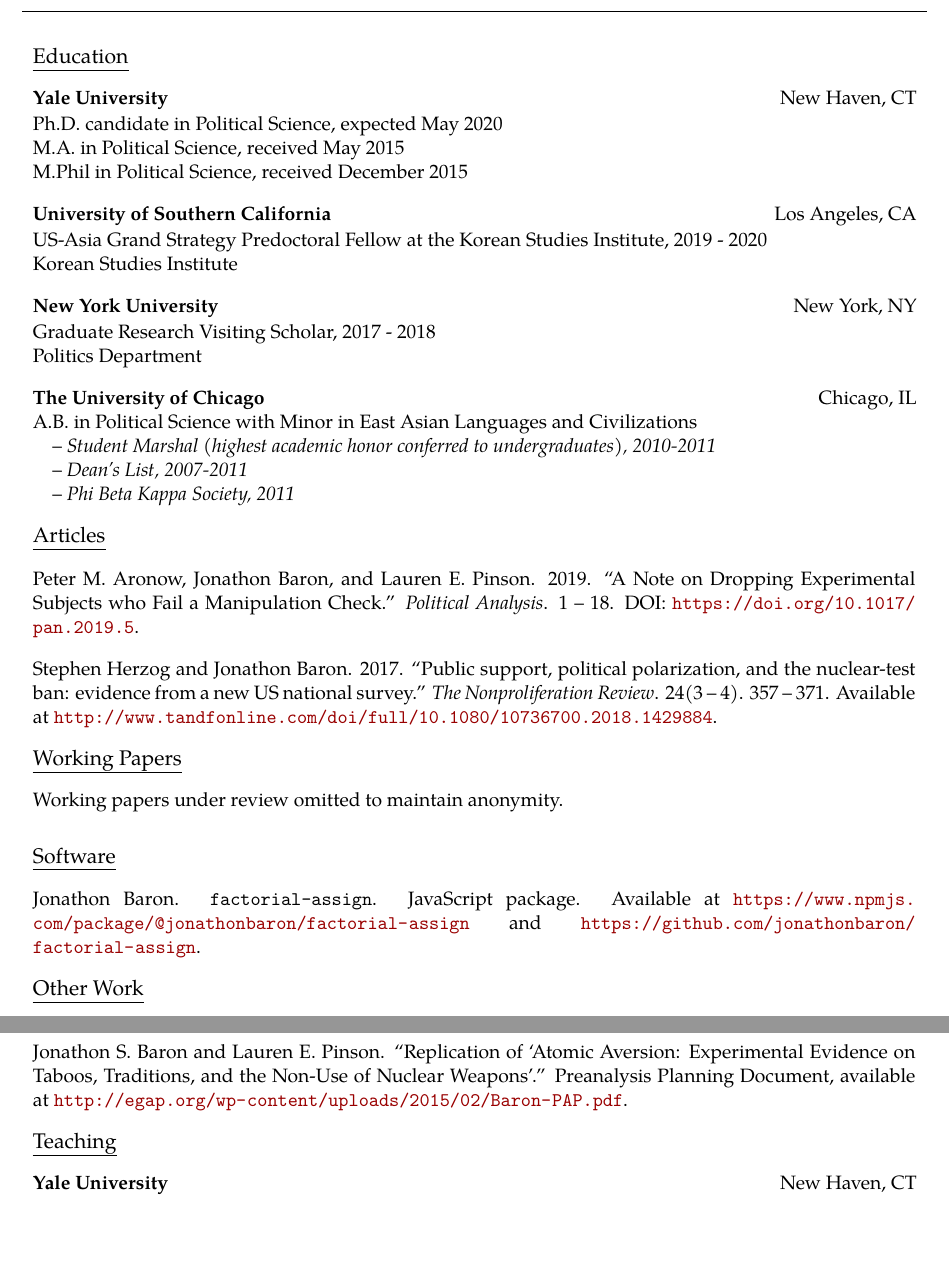
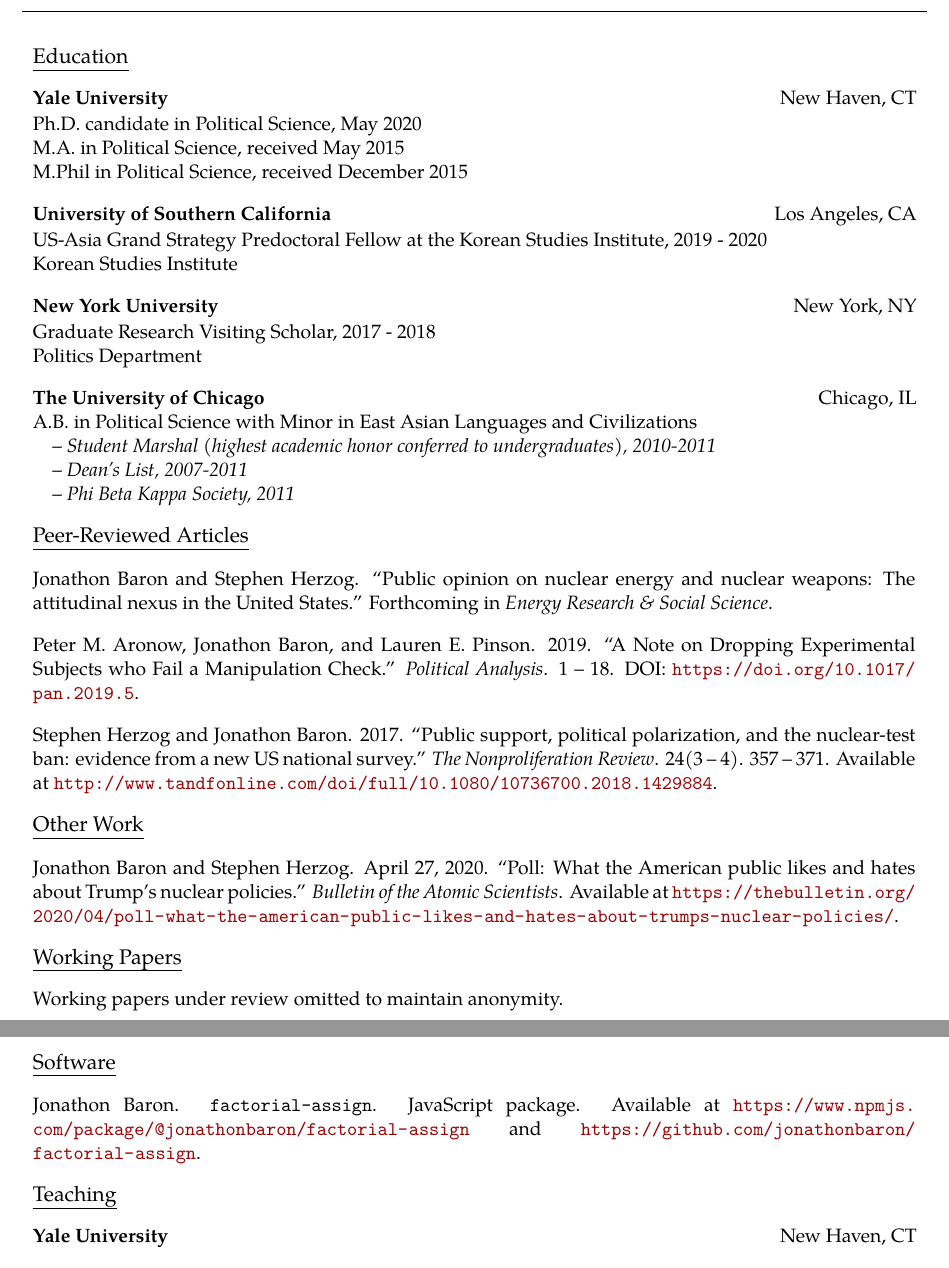
Before and after one commit to jonathonbaron/jonathonbaron.github.io, a LaTeX CV (cv/baron_cv.tex): two parts of pages 1 and 2 of 3, joined at a grey line, cut so that both start at the same text. Compiled offline with pdfLaTeX.

Commit message:
Updates CV, following graduation and some publications.

```diff
--- a/cv/baron_cv.tex
+++ b/cv/baron_cv.tex
@@ -74,7 +74,7 @@
 \textbf{Yale University} & New Haven, CT \\
 \end{tabular*} \\
 \begin{tabular*}{7.1in}{l@{\extracolsep{\fill}}r}
-Ph.D. candidate in Political Science, expected May 2020 & \\
+Ph.D. candidate in Political Science, May 2020 & \\
 M.A. in Political Science, received May 2015 & \\
 M.Phil in Political Science, received December 2015 & \\
 \end{tabular*} \\
@@ -113,7 +113,13 @@
 \vspace{0.13in}
 
 \begin{tabular*}{7.1in}{p{6.925in}p{3cm}}
-{\large {\emph{Articles}}}
+{\large {\emph{Peer-Reviewed Articles}}}
+\end{tabular*}
+
+\vspace{0.13in}
+
+\begin{tabular*}{7.1in}{p{6.925in}p{3cm}}
+Jonathon Baron and Stephen Herzog. ``Public opinion on nuclear energy and nuclear weapons: The attitudinal nexus in the United States.'' Forthcoming in \textit{Energy Research \& Social Science}.
 \end{tabular*}
 
 \vspace{0.13in}
@@ -129,6 +135,19 @@
 \end{tabular*}
 
 \vspace{0.13in}
+
+\begin{tabular*}{7.1in}{p{6.925in}p{3cm}}
+{\large {\emph{Other Work}}}
+\end{tabular*}
+
+\vspace{0.13in}
+
+\begin{tabular*}{7.1in}{p{6.925in}p{3cm}}
+Jonathon Baron and Stephen Herzog. April 27, 2020. ``Poll: What the American public likes and hates about Trump's nuclear policies.'' \textit{Bulletin of the Atomic Scientists}. Available at \url{https://thebulletin.org/2020/04/poll-what-the-american-public-likes-and-hates-about-trumps-nuclear-policies/}.
+\end{tabular*}
+
+\vspace{0.13in}
+
 \begin{tabular*}{7.1in}{p{6.925in}p{3cm}}
 {\large {\emph{Working Papers}}}
 \end{tabular*}
@@ -157,18 +176,6 @@
 
 \begin{tabular*}{7.1in}{p{6.925in}p{3cm}}
 Jonathon Baron. \verb+factorial-assign+. JavaScript package. Available at \url{https://www.npmjs.com/package/@jonathonbaron/factorial-assign} and \url{https://github.com/jonathonbaron/factorial-assign}.
-\end{tabular*}
-
-\vspace{0.13in}
-
-\begin{tabular*}{7.1in}{p{6.925in}p{3cm}}
-{\large {\emph{Other Work}}}
-\end{tabular*}
-
-\vspace{0.13in}
-
-\begin{tabular*}{7.1in}{p{6.925in}p{3cm}}
-Jonathon S. Baron and Lauren E. Pinson. ``Replication of `Atomic Aversion: Experimental Evidence on Taboos, Traditions, and the Non-Use of Nuclear Weapons'.'' Preanalysis Planning Document, available at \url{http://egap.org/wp-content/uploads/2015/02/Baron-PAP.pdf}.
 \end{tabular*}
 
 \vspace{0.13in}
```
Also changed, not shown: cv/baron_cv.pdf, 2 other files.
